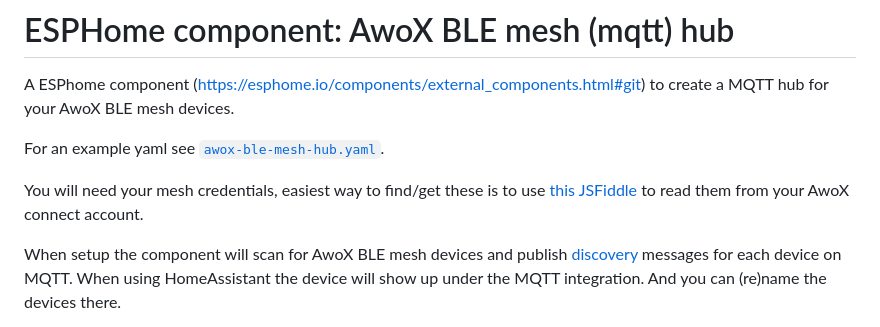
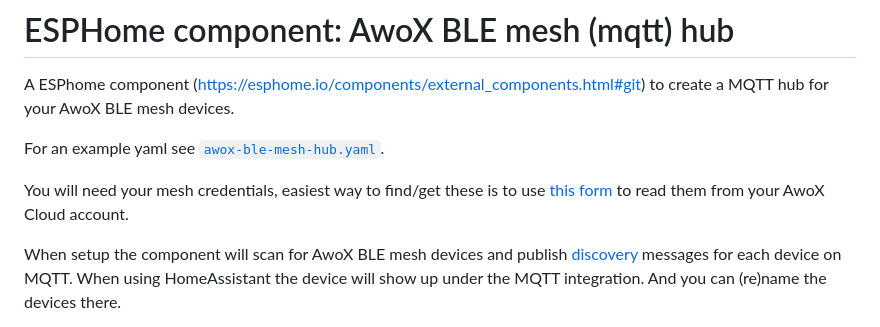
Before and after one commit to fsaris/EspHome-AwoX-BLE-mesh-hub, a Markdown page: README.md, the part around the change. Drawn GitHub-style.

Commit message:
Switch jsfiddle with own script to find AwoX credentials

```diff
--- a/README.md
+++ b/README.md
@@ -4,7 +4,7 @@ A ESPhome component (https://esphome.io/components/external_components.html#git)
 
 For an example yaml see [`awox-ble-mesh-hub.yaml`](awox-ble-mesh-hub.yaml).
 
-You will need your mesh credentials, easiest way to find/get these is to use [this JSFiddle](https://jsfiddle.net/fsaris/uncm54vb/37/) to read them from your AwoX connect account.
+You will need your mesh credentials, easiest way to find/get these is to use [this form](https://fsaris.github.io/EspHome-AwoX-BLE-mesh-hub/awoxh-mesh-credentials-tool/) to read them from your AwoX Cloud account.
 
 When setup the component will scan for AwoX BLE mesh devices and publish [discovery](https://www.home-assistant.io/integrations/mqtt/#mqtt-discovery) messages for each device on MQTT. When using HomeAssistant the device will show up under the MQTT integration. And you can (re)name the devices there.
 
```
